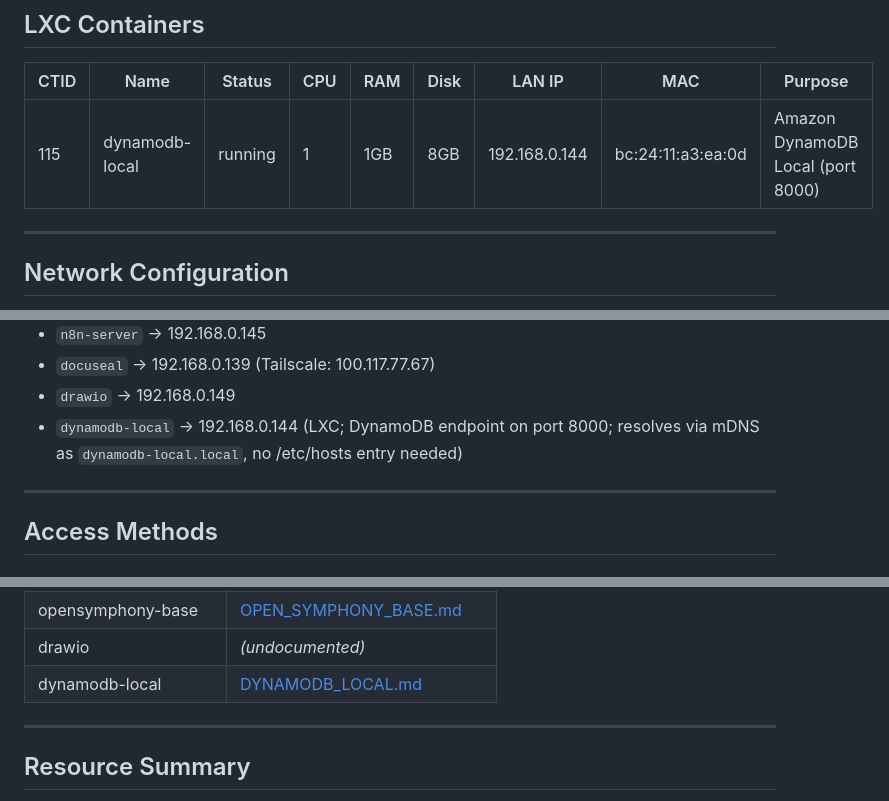
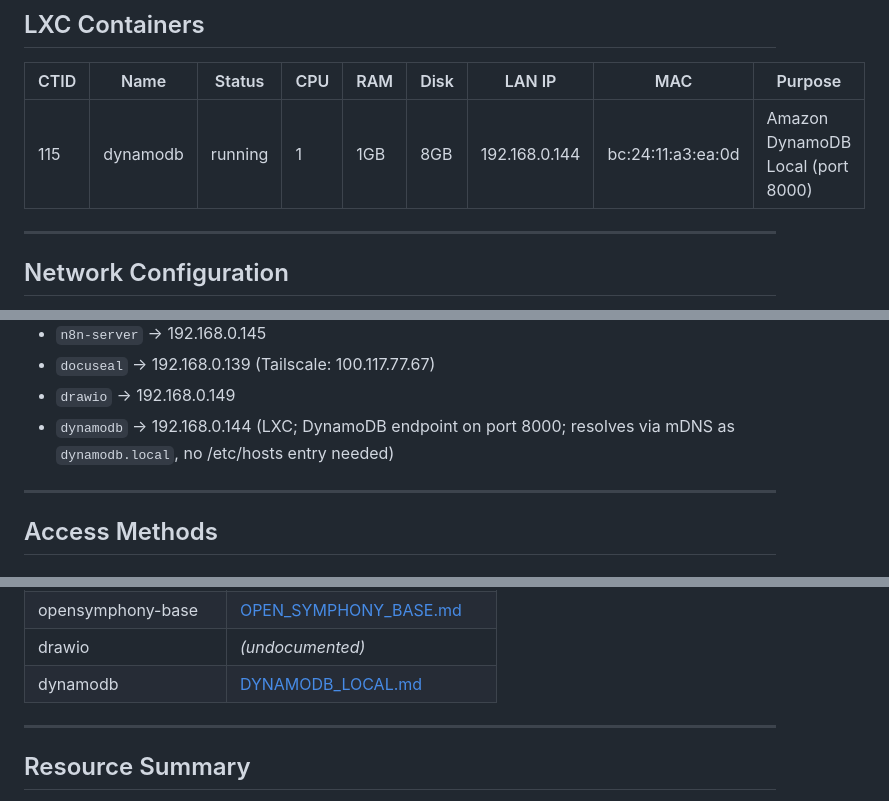
Before and after one commit to stephenVertex/proxmox-notes, a Markdown page: README.md, 3 parts joined by grey strips. GitHub-like rendering.

Commit message:
Rename dynamodb-local container to dynamodb
Advertises as dynamodb.local via mDNS. systemd unit name
(dynamodb-local.service) unchanged.

```diff
--- a/README.md
+++ b/README.md
@@ -45,7 +45,7 @@
 
 | CTID | Name | Status | CPU | RAM | Disk | LAN IP | MAC | Purpose |
 |------|------|--------|-----|-----|------|--------|-----|---------|
-| 115 | dynamodb-local | running | 1 | 1GB | 8GB | 192.168.0.144 | bc:24:11:a3:ea:0d | Amazon DynamoDB Local (port 8000) |
+| 115 | dynamodb | running | 1 | 1GB | 8GB | 192.168.0.144 | bc:24:11:a3:ea:0d | Amazon DynamoDB Local (port 8000) |
 
 ---
 
@@ -79,7 +79,7 @@ layers (Proxmox, /etc/hosts, SSH config, guest hostname) use the same name.
 - `n8n-server` → 192.168.0.145
 - `docuseal` → 192.168.0.139 (Tailscale: 100.117.77.67)
 - `drawio` → 192.168.0.149
-- `dynamodb-local` → 192.168.0.144 (LXC; DynamoDB endpoint on port 8000; resolves via mDNS as `dynamodb-local.local`, no /etc/hosts entry needed)
+- `dynamodb` → 192.168.0.144 (LXC; DynamoDB endpoint on port 8000; resolves via mDNS as `dynamodb.local`, no /etc/hosts entry needed)
 
 ---
 
@@ -154,7 +154,7 @@ ssh root@192.168.0.202 "qm console <vmid>"
 | docuseal | [DOCUSEAL.md](DOCUSEAL.md) |
 | opensymphony-base | [OPEN_SYMPHONY_BASE.md](OPEN_SYMPHONY_BASE.md) |
 | drawio | *(undocumented)* |
-| dynamodb-local | [DYNAMODB_LOCAL.md](DYNAMODB_LOCAL.md) |
+| dynamodb | [DYNAMODB_LOCAL.md](DYNAMODB_LOCAL.md) |
 
 ---
 
```
Also changed, not shown: other parts of README.md (+1 -1 lines), DYNAMODB_LOCAL.md (+5 -5 lines).
